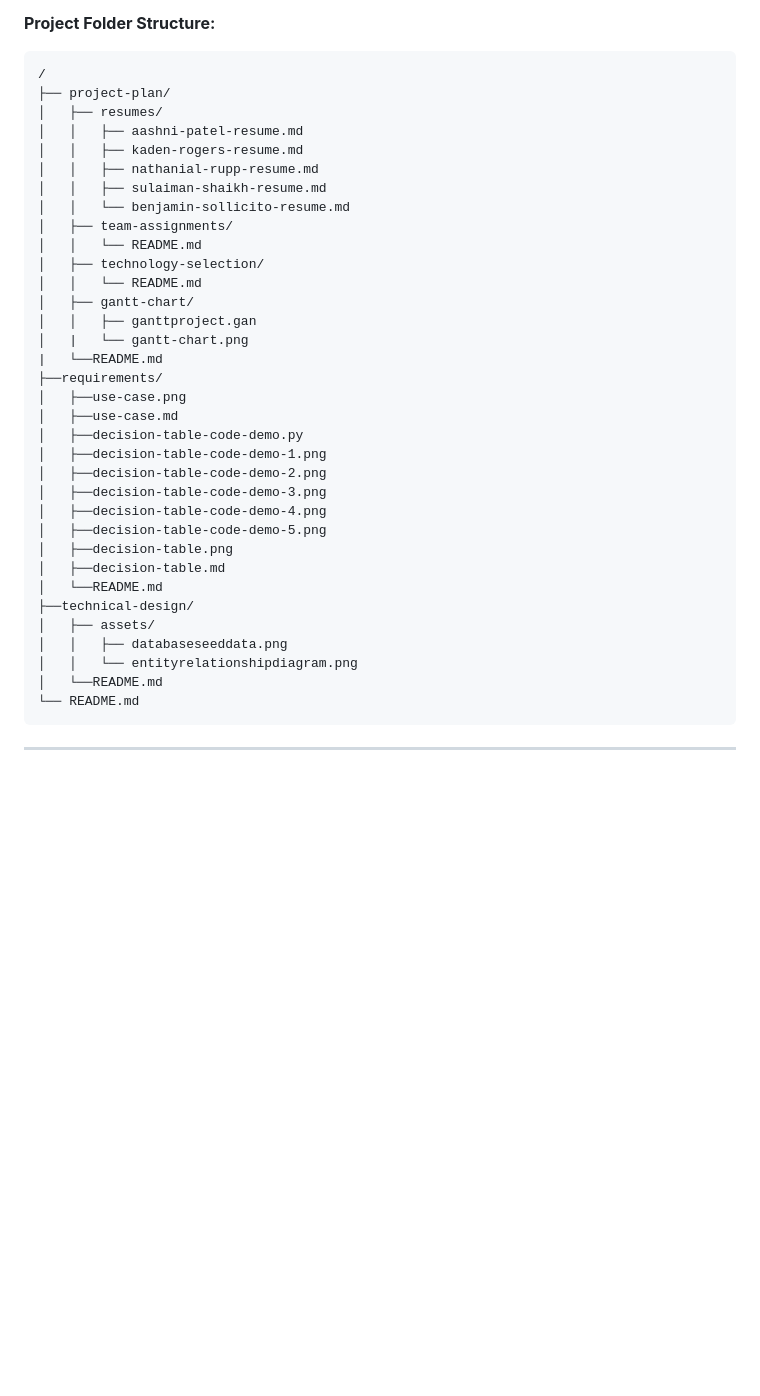
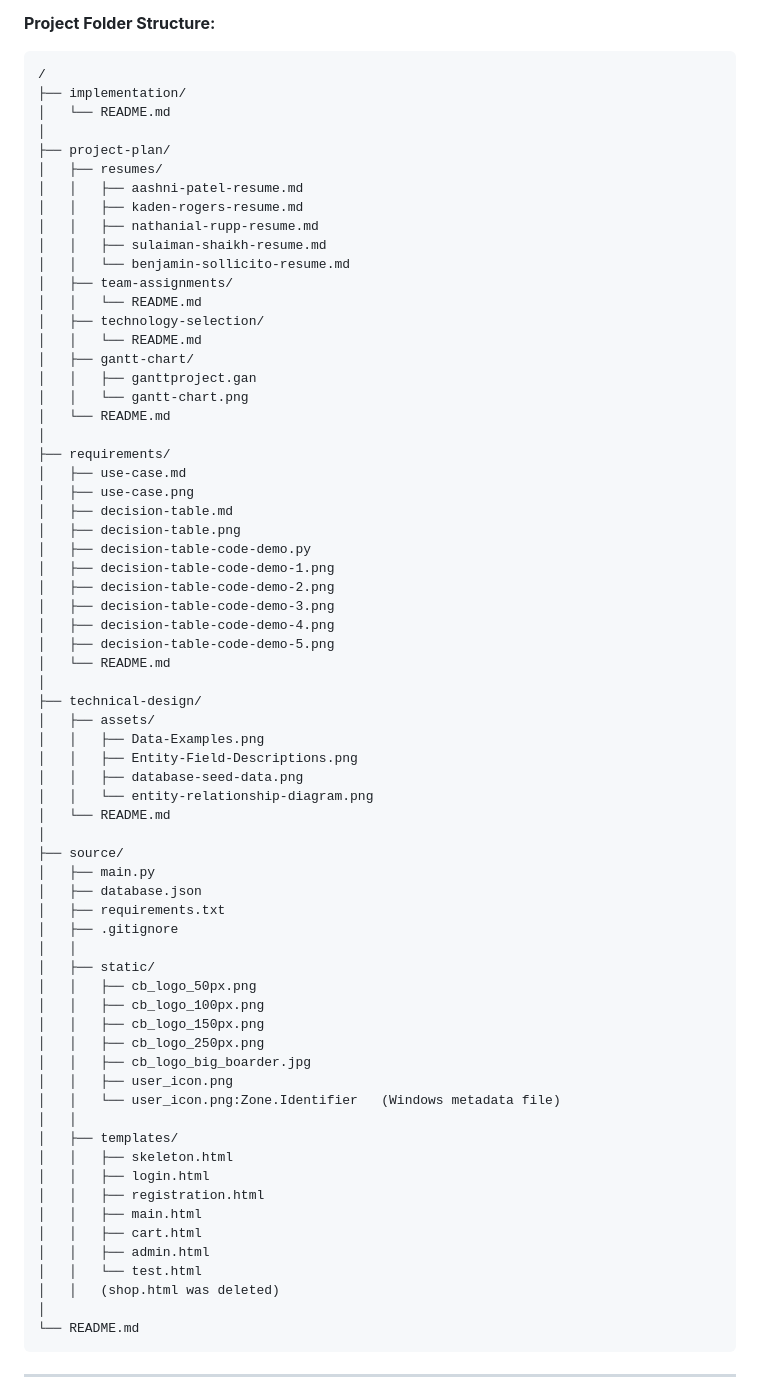
Before and after one commit to Krogers48/swe-3313-fall-2025-team-12, a Markdown page: README.md, the part around the change. GitHub-like rendering; blank space fills up the shorter version.

````diff
--- a/README.md
+++ b/README.md
@@ -23,6 +23,9 @@ Our store will specialize in selling **TI mmWave Radars**, each as a unique, one
 **Project Folder Structure:**
 ```
 /
+├── implementation/
+│   └── README.md
+│
 ├── project-plan/
 │   ├── resumes/
 │   │   ├── aashni-patel-resume.md
@@ -35,26 +38,56 @@ Our store will specialize in selling **TI mmWave Radars**, each as a unique, one
 │   ├── technology-selection/
 │   │   └── README.md
 │   ├── gantt-chart/
-│   │	├── ganttproject.gan
-│   |	└── gantt-chart.png
-|   └──README.md
-├──requirements/
-│   ├──use-case.png
-│   ├──use-case.md
-│   ├──decision-table-code-demo.py
-│   ├──decision-table-code-demo-1.png
-│   ├──decision-table-code-demo-2.png
-│   ├──decision-table-code-demo-3.png
-│   ├──decision-table-code-demo-4.png
-│   ├──decision-table-code-demo-5.png
-│   ├──decision-table.png
-│   ├──decision-table.md
-│   └──README.md
-├──technical-design/
+│   │   ├── ganttproject.gan
+│   │   └── gantt-chart.png
+│   └── README.md
+│
+├── requirements/
+│   ├── use-case.md
+│   ├── use-case.png
+│   ├── decision-table.md
+│   ├── decision-table.png
+│   ├── decision-table-code-demo.py
+│   ├── decision-table-code-demo-1.png
+│   ├── decision-table-code-demo-2.png
+│   ├── decision-table-code-demo-3.png
+│   ├── decision-table-code-demo-4.png
+│   ├── decision-table-code-demo-5.png
+│   └── README.md
+│
+├── technical-design/
 │   ├── assets/
-│   │   ├── databaseseeddata.png
-│   │   └── entityrelationshipdiagram.png
-│   └──README.md
+│   │   ├── Data-Examples.png
+│   │   ├── Entity-Field-Descriptions.png
+│   │   ├── database-seed-data.png
+│   │   └── entity-relationship-diagram.png
+│   └── README.md
+│
+├── source/
+│   ├── main.py
+│   ├── database.json
+│   ├── requirements.txt
+│   ├── .gitignore
+│   │
+│   ├── static/
+│   │   ├── cb_logo_50px.png
+│   │   ├── cb_logo_100px.png
+│   │   ├── cb_logo_150px.png
+│   │   ├── cb_logo_250px.png
+│   │   ├── cb_logo_big_boarder.jpg
+│   │   ├── user_icon.png
+│   │   └── user_icon.png:Zone.Identifier   (Windows metadata file)
+│   │
+│   ├── templates/
+│   │   ├── skeleton.html
+│   │   ├── login.html
+│   │   ├── registration.html
+│   │   ├── main.html
+│   │   ├── cart.html
+│   │   ├── admin.html
+│   │   └── test.html
+│   │   (shop.html was deleted)
+│
 └── README.md
 ```
 
````
